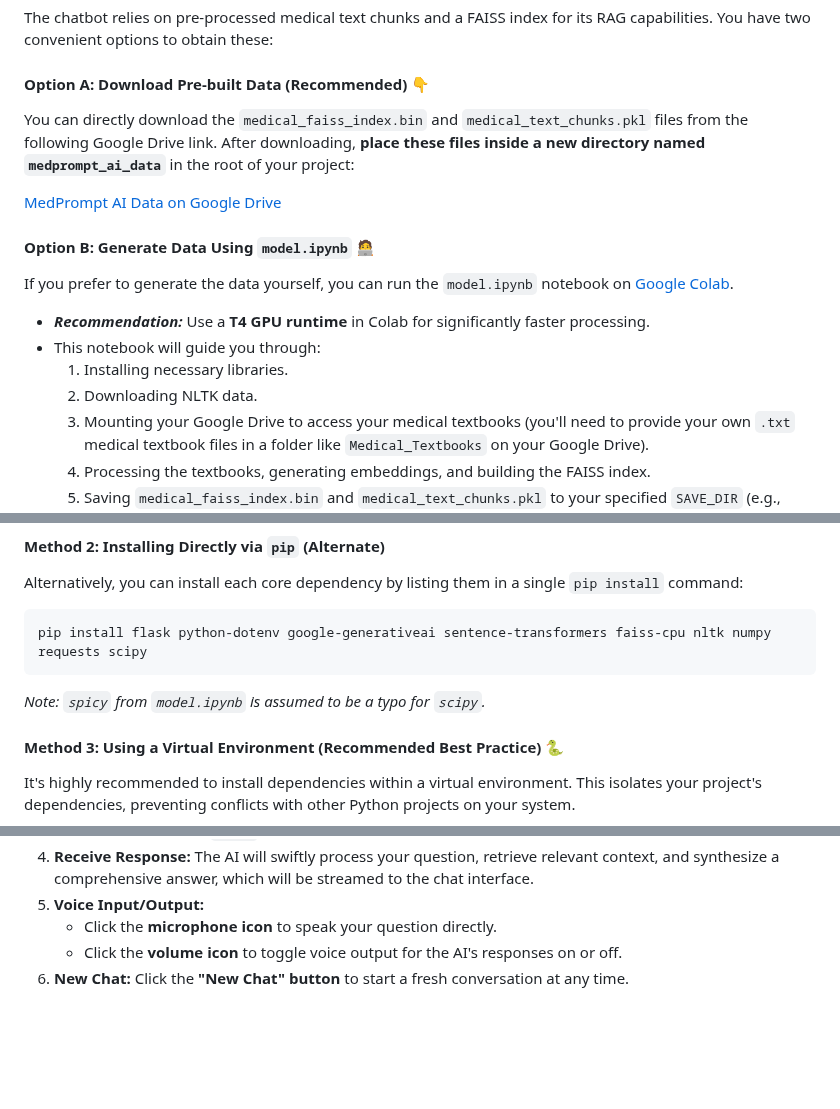
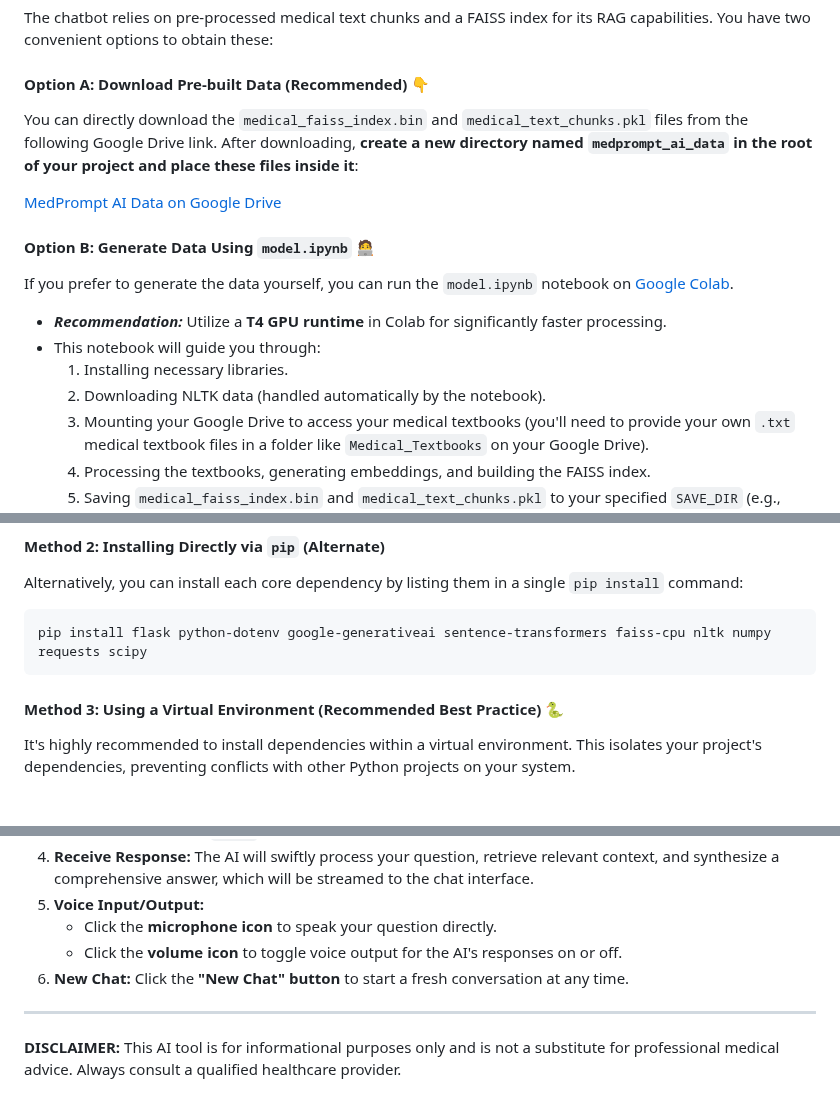
Before and after one commit to rakesh-v-shetty/MedPrompt_AI_Chatbot, a Markdown page: README.md, 3 parts joined by grey strips. Rendered like a GitHub page; blank space fills up the shorter version.

````diff
--- a/README.md
+++ b/README.md
@@ -63,7 +67,7 @@ The chatbot relies on pre-processed medical text chunks and a FAISS index for it
 
 #### Option A: Download Pre-built Data (Recommended) 👇
 
-You can directly download the `medical_faiss_index.bin` and `medical_text_chunks.pkl` files from the following Google Drive link. After downloading, **place these files inside a new directory named `medprompt_ai_data`** in the root of your project:
+You can directly download the `medical_faiss_index.bin` and `medical_text_chunks.pkl` files from the following Google Drive link. After downloading, **create a new directory named `medprompt_ai_data` in the root of your project and place these files inside it**:
 
 [MedPrompt AI Data on Google Drive](https://drive.google.com/drive/folders/1qzZlyx77mZ5Dq64Dwgz_7GUkgqQMsyg-?usp=drive_link)
 
@@ -71,10 +75,10 @@ You can directly download the `medical_faiss_index.bin` and `medical_text_chunks
 
 If you prefer to generate the data yourself, you can run the `model.ipynb` notebook on [Google Colab](https://colab.research.google.com/).
 
-  * ***Recommendation:*** Use a **T4 GPU runtime** in Colab for significantly faster processing.
+  * ***Recommendation:*** Utilize a **T4 GPU runtime** in Colab for significantly faster processing.
   * This notebook will guide you through:
     1.  Installing necessary libraries.
-    2.  Downloading NLTK data.
+    2.  Downloading NLTK data (handled automatically by the notebook).
     3.  Mounting your Google Drive to access your medical textbooks (you'll need to provide your own `.txt` medical textbook files in a folder like `Medical_Textbooks` on your Google Drive).
     4.  Processing the textbooks, generating embeddings, and building the FAISS index.
     5.  Saving `medical_faiss_index.bin` and `medical_text_chunks.pkl` to your specified `SAVE_DIR` (e.g., `/content/drive/MyDrive/medprompt_ai_data`).
@@ -100,8 +104,6 @@ Alternatively, you can install each core dependency by listing them in a single
 ```bash
 pip install flask python-dotenv google-generativeai sentence-transformers faiss-cpu nltk numpy requests scipy
 ```
-
-*Note: `spicy` from `model.ipynb` is assumed to be a typo for `scipy`.*
 
 #### Method 3: Using a Virtual Environment (Recommended Best Practice) 🐍
 
@@ -148,3 +152,7 @@ The application will start, and you can usually access it by opening your web br
       * Click the **microphone icon** to speak your question directly.
       * Click the **volume icon** to toggle voice output for the AI's responses on or off.
 6.  **New Chat:** Click the **"New Chat" button** to start a fresh conversation at any time.
+
+-----
+
+**DISCLAIMER:** This AI tool is for informational purposes only and is not a substitute for professional medical advice. Always consult a qualified healthcare provider.
````
Also changed, not shown: other parts of README.md (+25 -19 lines).
